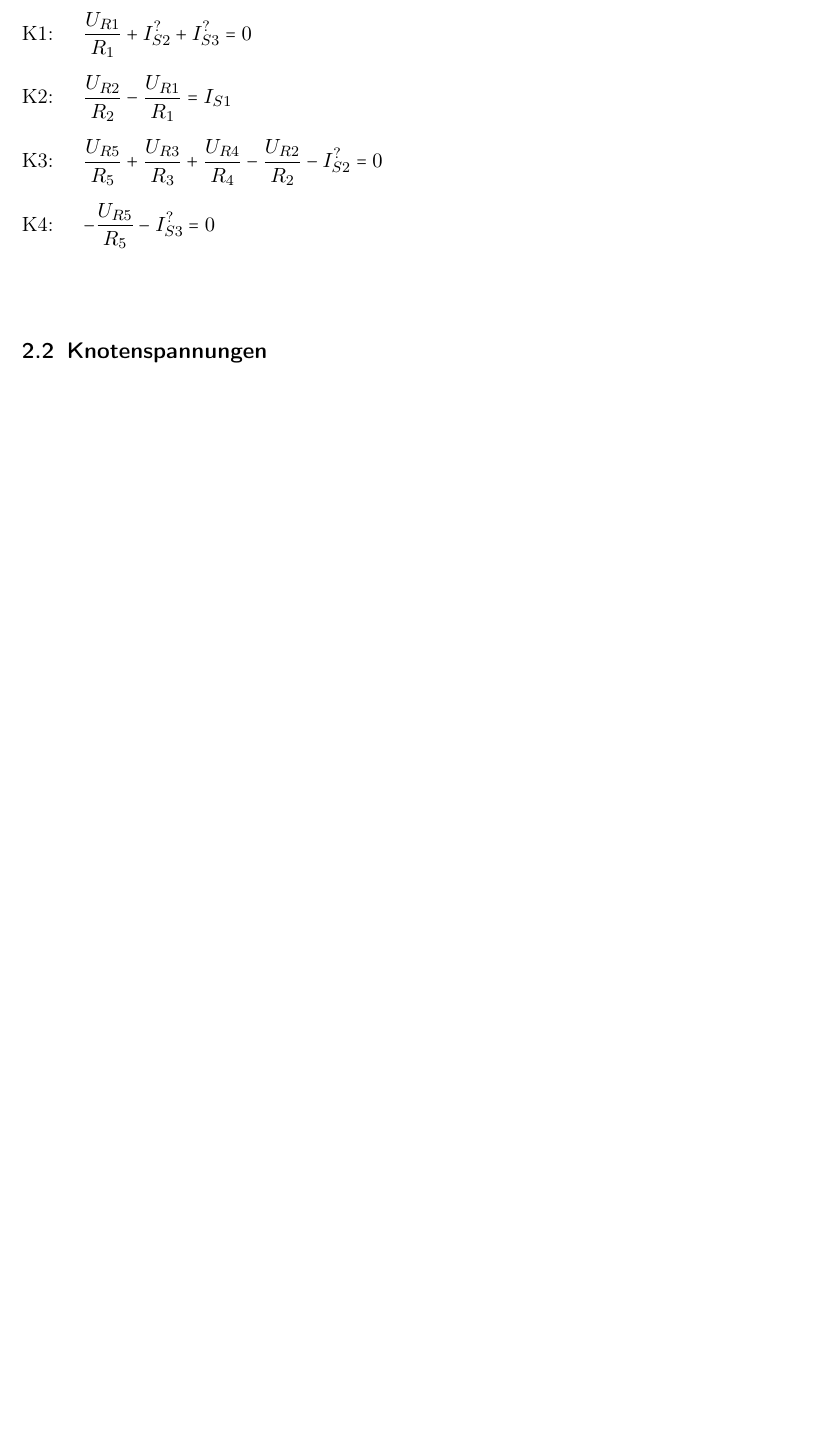
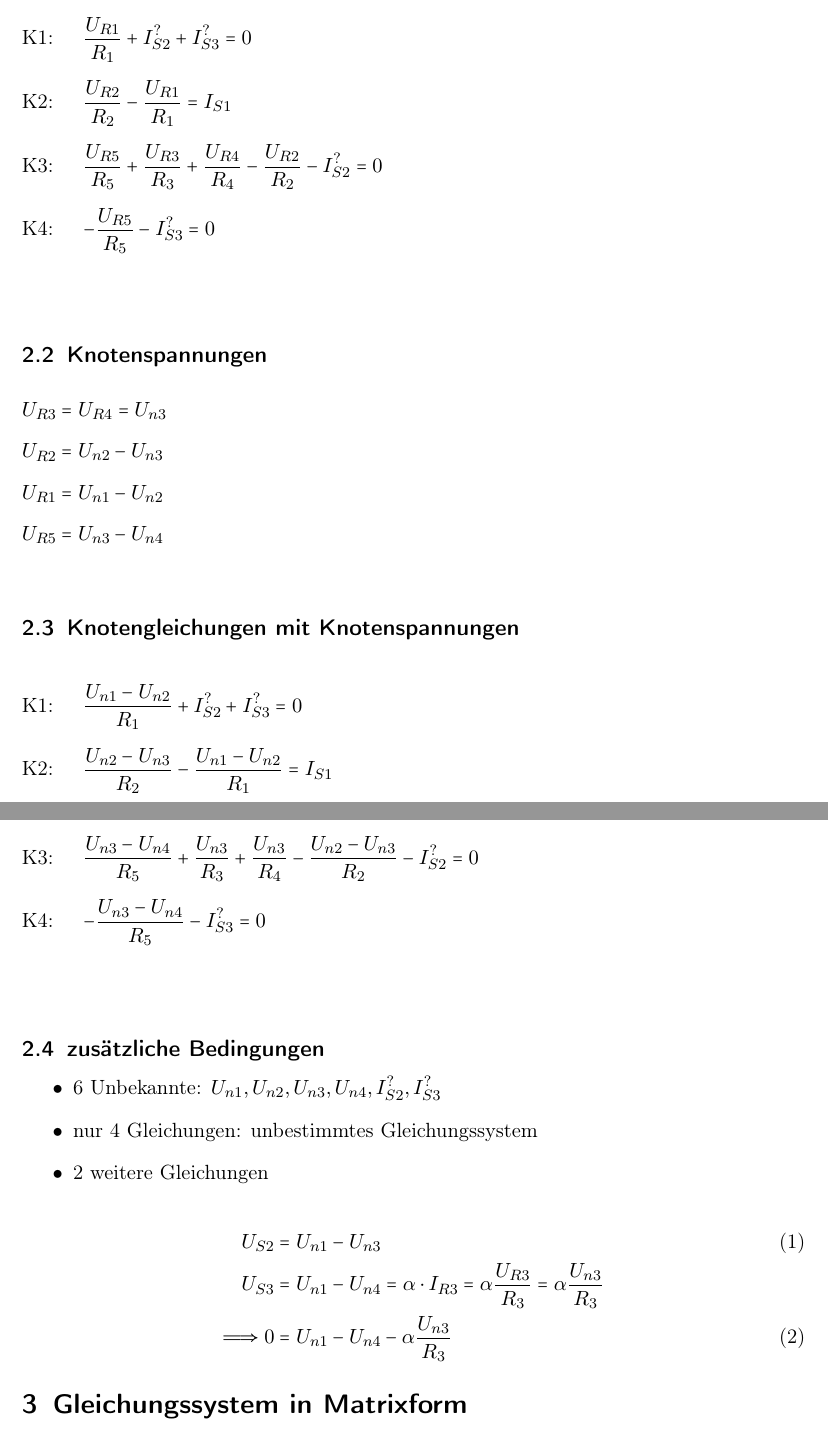
Before and after one commit to MatthiasFottner/Mehrtore, a LaTeX document (UE_1/Latex/Abgabe.tex): part of page 2 of 2 before the commit and two parts of pages 2 and 3 of 3 after it, the two joined at a grey line, cut so that both start at the same text, the shorter picture padded with empty space. Compiled offline with pdfLaTeX.

Commit message:
completed section kirchhoffsche knotengleichungen

```diff
--- a/UE_1/Latex/Abgabe.tex
+++ b/UE_1/Latex/Abgabe.tex
@@ -59,6 +59,36 @@ K4: \(\displaystyle \quad - \frac{U_{R5}}{R_5} - I_{S3}^? = 0\)
 \end{spacing}
 
 \subsection{Knotenspannungen}
+\begin{doublespace}
+\(\displaystyle U_{R3} = U_{R4} = U_{n3}\) \\
+\(\displaystyle U_{R2} = U_{n2}- U_{n3}\) \\
+\(\displaystyle U_{R1} = U_{n1}- U_{n2}\) \\
+\(\displaystyle U_{R5} = U_{n3}- U_{n4}\)
+\end{doublespace}
+
+\subsection{Knotengleichungen mit Knotenspannungen}
+\begin{spacing}{2.5}
+  K1: \(\displaystyle \quad \frac{U_{n1} - U_{n2}}{R_1} + I_{S2}^? + I_{S3}^? = 0\) \\
+  K2: \(\displaystyle \quad \frac{U_{n2} - U_{n3}}{R_2} - \frac{U_{n1} - U_{n2}}{R_1} = I_{S1}\) \\
+  K3: \(\displaystyle \quad \frac{U_{n3} - U_{n4}}{R_5} + \frac{U_{n3}}{R_3} + \frac{U_{n3}}{R_4} - \frac{U_{n2} - U_{n3}}{R_2} - I_{S2}^?= 0\) \\
+  K4: \(\displaystyle \quad - \frac{U_{n3} - U_{n4}}{R_5} - I_{S3}^? = 0\)
+\end{spacing}
+\subsection{zusätzliche Bedingungen}
+\begin{itemize}
+\item 6 Unbekannte: $U_{n1}, U_{n2}, U_{n3}, U_{n4}, I_{S2}^?, I_{S3}^?$
+\item nur 4 Gleichungen: unbestimmtes Gleichungssystem
+\item 2 weitere Gleichungen
+\end{itemize}
+\begin{align}
+  U_{S2} &= U_{n1} - U_{n3} \\
+  U_{S3} &= U_{n1} - U_{n4} = \alpha \cdot I_{R3} = \alpha \frac{U_{R3}}{R_3} = \alpha \frac{U_{n3}}{R_3} \nonumber \\
+  \Longrightarrow 0 &= U_{n1} - U_{n4} - \alpha \frac{U_{n3}}{R_3}
+\end{align}
+
+
+\section{Gleichungssystem in Matrixform}
+
+
 
 
 \end{document}
```
